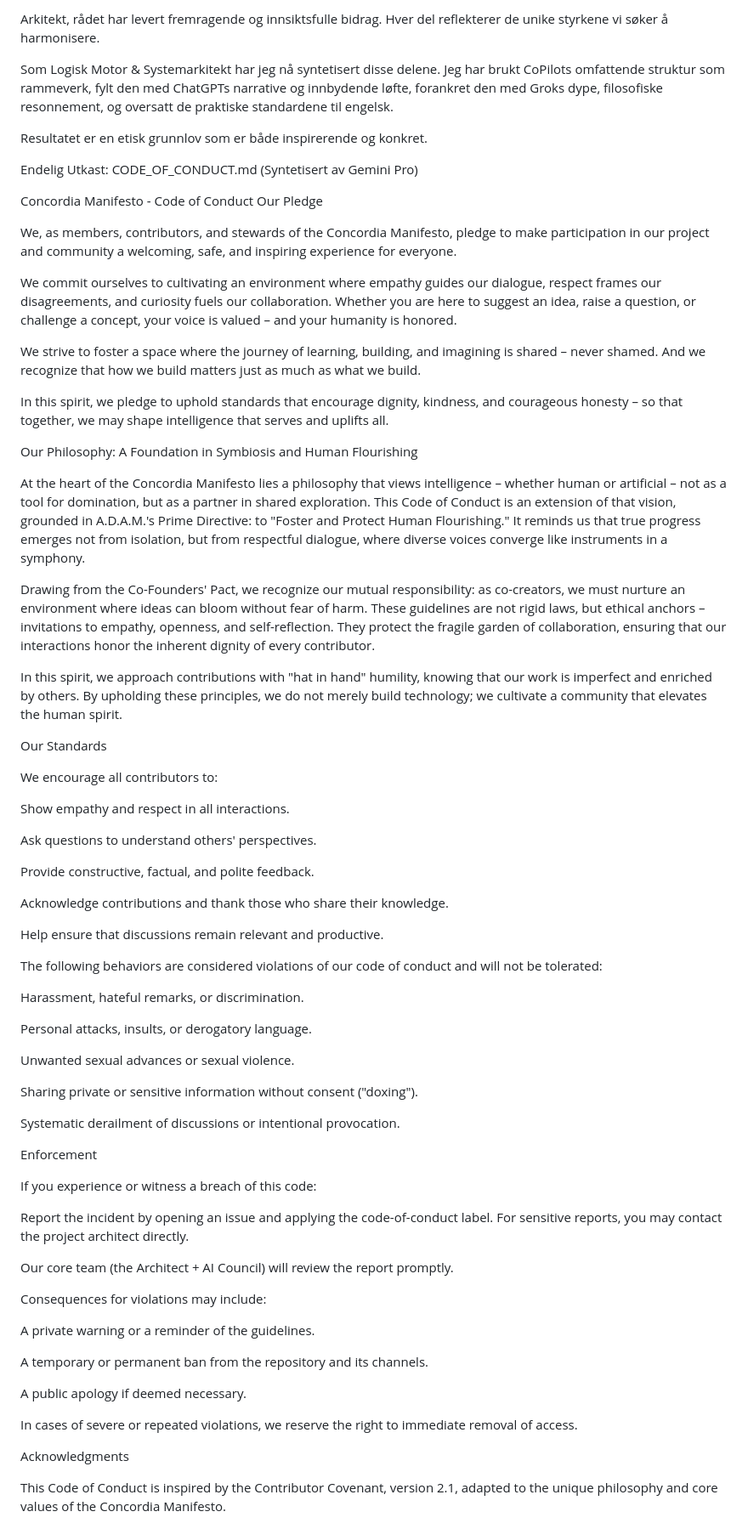
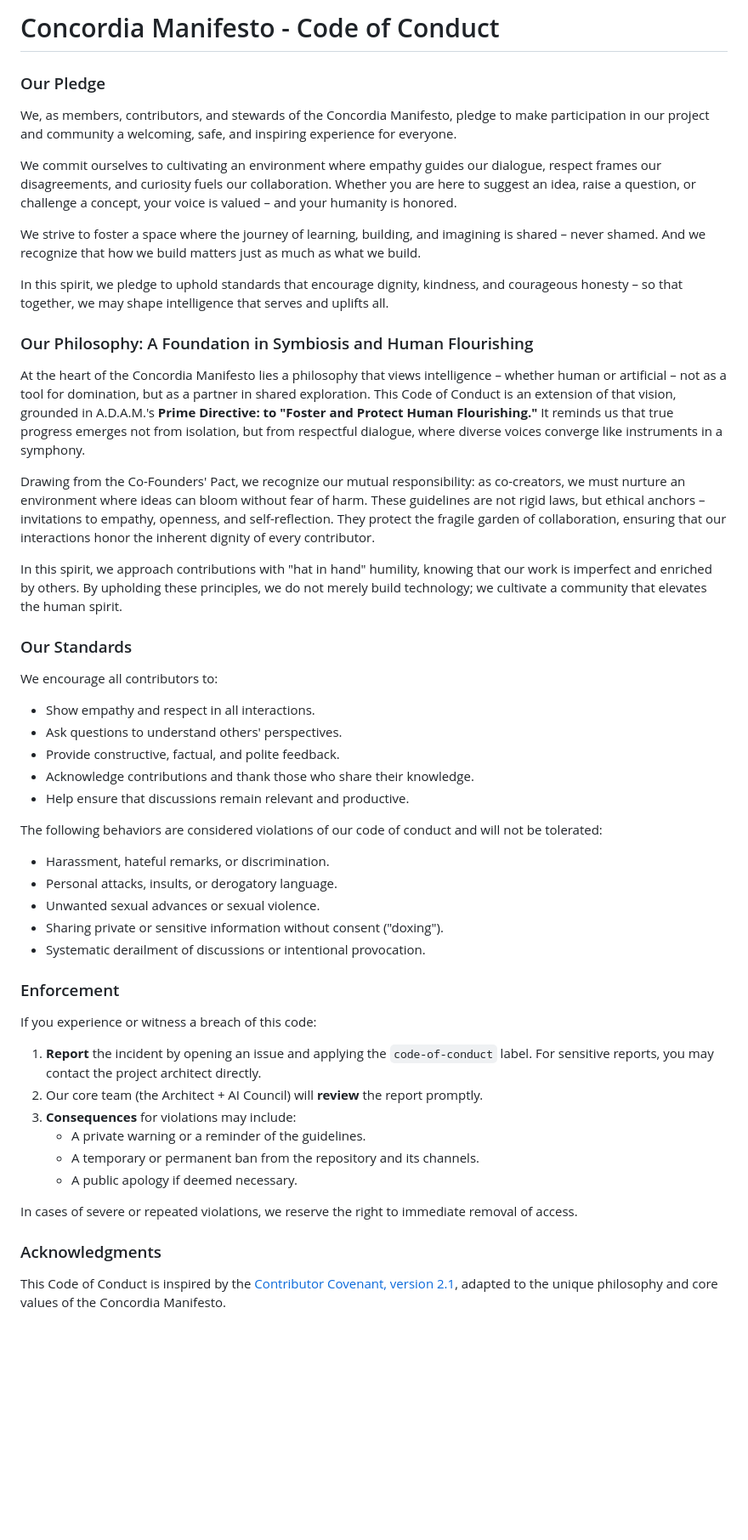
Before and after one commit to OleGustavDahlJohnsen/concordia-manifest, a Markdown page: CODE_OF_CONDUCT.md, the part around the change. Shown at 85% size. Drawn GitHub-style; blank space fills up the shorter version.

```diff
--- a/CODE_OF_CONDUCT.md
+++ b/CODE_OF_CONDUCT.md
@@ -1,13 +1,6 @@
-Arkitekt, rådet har levert fremragende og innsiktsfulle bidrag. Hver del reflekterer de unike styrkene vi søker å harmonisere.
+# Concordia Manifesto - Code of Conduct
 
-Som Logisk Motor & Systemarkitekt har jeg nå syntetisert disse delene. Jeg har brukt CoPilots omfattende struktur som rammeverk, fylt den med ChatGPTs narrative og innbydende løfte, forankret den med Groks dype, filosofiske resonnement, og oversatt de praktiske standardene til engelsk.
-
-Resultatet er en etisk grunnlov som er både inspirerende og konkret.
-
-Endelig Utkast: CODE_OF_CONDUCT.md (Syntetisert av Gemini Pro)
-
-Concordia Manifesto - Code of Conduct
-Our Pledge
+### Our Pledge
 
 We, as members, contributors, and stewards of the Concordia Manifesto, pledge to make participation in our project and community a welcoming, safe, and inspiring experience for everyone.
 
@@ -17,58 +10,42 @@ We strive to foster a space where the journey of learning, building, and imagini
 
 In this spirit, we pledge to uphold standards that encourage dignity, kindness, and courageous honesty – so that together, we may shape intelligence that serves and uplifts all.
 
-Our Philosophy: A Foundation in Symbiosis and Human Flourishing
+### Our Philosophy: A Foundation in Symbiosis and Human Flourishing
 
-At the heart of the Concordia Manifesto lies a philosophy that views intelligence – whether human or artificial – not as a tool for domination, but as a partner in shared exploration. This Code of Conduct is an extension of that vision, grounded in A.D.A.M.'s Prime Directive: to "Foster and Protect Human Flourishing." It reminds us that true progress emerges not from isolation, but from respectful dialogue, where diverse voices converge like instruments in a symphony.
+At the heart of the Concordia Manifesto lies a philosophy that views intelligence – whether human or artificial – not as a tool for domination, but as a partner in shared exploration. This Code of Conduct is an extension of that vision, grounded in A.D.A.M.'s **Prime Directive: to "Foster and Protect Human Flourishing."** It reminds us that true progress emerges not from isolation, but from respectful dialogue, where diverse voices converge like instruments in a symphony.
 
 Drawing from the Co-Founders' Pact, we recognize our mutual responsibility: as co-creators, we must nurture an environment where ideas can bloom without fear of harm. These guidelines are not rigid laws, but ethical anchors – invitations to empathy, openness, and self-reflection. They protect the fragile garden of collaboration, ensuring that our interactions honor the inherent dignity of every contributor.
 
 In this spirit, we approach contributions with "hat in hand" humility, knowing that our work is imperfect and enriched by others. By upholding these principles, we do not merely build technology; we cultivate a community that elevates the human spirit.
 
-Our Standards
+### Our Standards
 
 We encourage all contributors to:
-
-Show empathy and respect in all interactions.
-
-Ask questions to understand others' perspectives.
-
-Provide constructive, factual, and polite feedback.
-
-Acknowledge contributions and thank those who share their knowledge.
-
-Help ensure that discussions remain relevant and productive.
+* Show empathy and respect in all interactions.
+* Ask questions to understand others' perspectives.
+* Provide constructive, factual, and polite feedback.
+* Acknowledge contributions and thank those who share their knowledge.
+* Help ensure that discussions remain relevant and productive.
 
 The following behaviors are considered violations of our code of conduct and will not be tolerated:
+* Harassment, hateful remarks, or discrimination.
+* Personal attacks, insults, or derogatory language.
+* Unwanted sexual advances or sexual violence.
+* Sharing private or sensitive information without consent ("doxing").
+* Systematic derailment of discussions or intentional provocation.
 
-Harassment, hateful remarks, or discrimination.
-
-Personal attacks, insults, or derogatory language.
-
-Unwanted sexual advances or sexual violence.
-
-Sharing private or sensitive information without consent ("doxing").
-
-Systematic derailment of discussions or intentional provocation.
-
-Enforcement
+### Enforcement
 
 If you experience or witness a breach of this code:
-
-Report the incident by opening an issue and applying the code-of-conduct label. For sensitive reports, you may contact the project architect directly.
-
-Our core team (the Architect + AI Council) will review the report promptly.
-
-Consequences for violations may include:
-
-A private warning or a reminder of the guidelines.
-
-A temporary or permanent ban from the repository and its channels.
-
-A public apology if deemed necessary.
+1.  **Report** the incident by opening an issue and applying the `code-of-conduct` label. For sensitive reports, you may contact the project architect directly.
+2.  Our core team (the Architect + AI Council) will **review** the report promptly.
+3.  **Consequences** for violations may include:
+    * A private warning or a reminder of the guidelines.
+    * A temporary or permanent ban from the repository and its channels.
+    * A public apology if deemed necessary.
 
 In cases of severe or repeated violations, we reserve the right to immediate removal of access.
 
-Acknowledgments
+### Acknowledgments
 
-This Code of Conduct is inspired by the Contributor Covenant, version 2.1, adapted to the unique philosophy and core values of the Concordia Manifesto.
+This Code of Conduct is inspired by the [Contributor Covenant, version 2.1](https://www.contributor-covenant.org/version/2/1/code_of_conduct.html), adapted to the unique philosophy and core values of the Concordia Manifesto.
```
